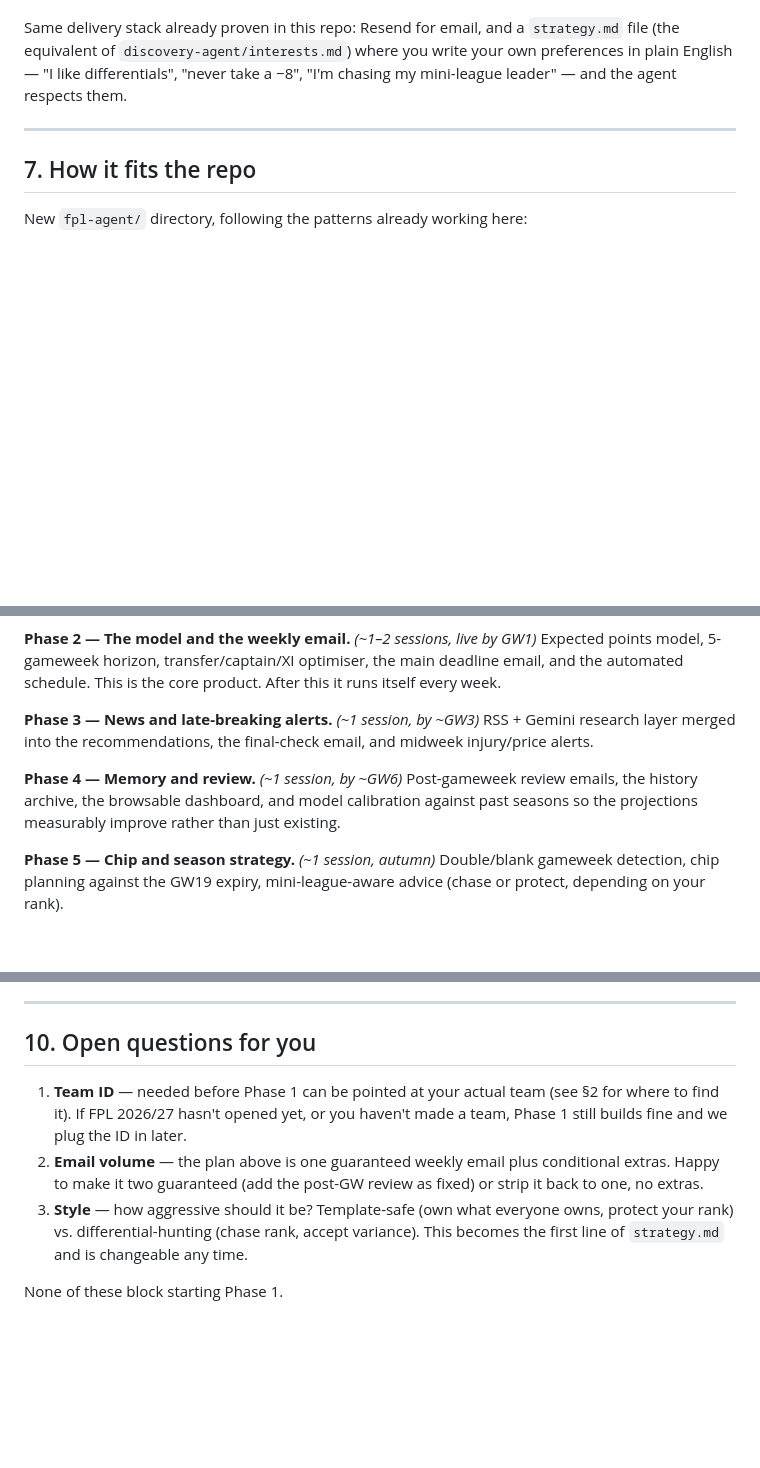
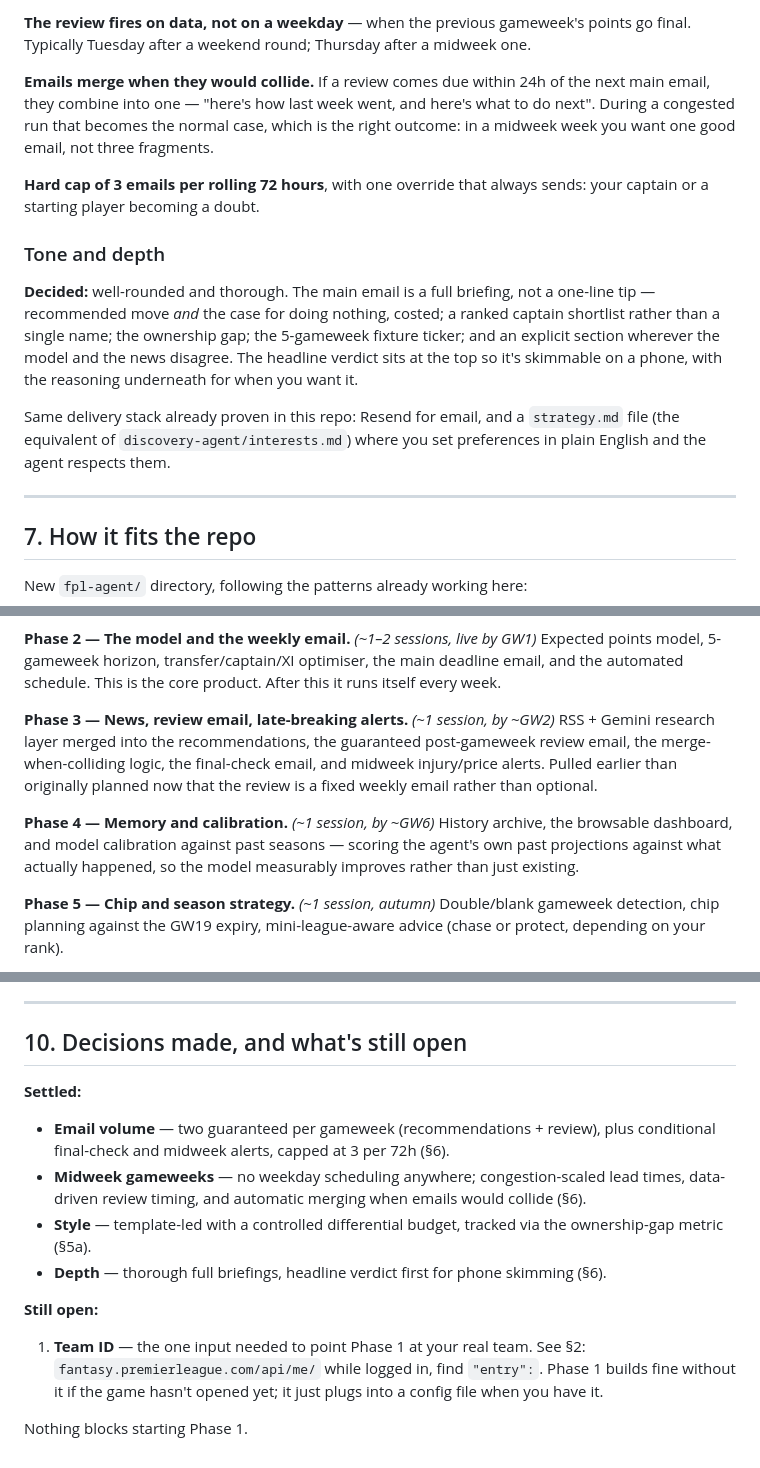
Before and after one commit to hsimmonds01/Claude, a Markdown page: fpl-agent/PLAN.md, 3 parts joined by grey strips. GitHub-like rendering; blank space fills up the shorter version.

```diff
--- a/fpl-agent/PLAN.md
+++ b/fpl-agent/PLAN.md
@@ -196,9 +253,28 @@ they earn the interruption. All thresholds tunable.
+**The review fires on data, not on a weekday** — when the previous
+gameweek's points go final. Typically Tuesday after a weekend round;
+Thursday after a midweek one.
+
+**Emails merge when they would collide.** If a review comes due within 24h
+of the next main email, they combine into one — "here's how last week went,
+and here's what to do next". During a congested run that becomes the normal
+case, which is the right outcome: in a midweek week you want one good email,
+not three fragments.
+
+**Hard cap of 3 emails per rolling 72 hours**, with one override that always
+sends: your captain or a starting player becoming a doubt.
+
+### Tone and depth
+
+**Decided:** well-rounded and thorough. The main email is a full briefing,
+not a one-line tip — recommended move *and* the case for doing nothing,
+costed; a ranked captain shortlist rather than a single name; the ownership
+gap; the 5-gameweek fixture ticker; and an explicit section wherever the
+model and the news disagree. The headline verdict sits at the top so it's
+skimmable on a phone, with the reasoning underneath for when you want it.
 
 Same delivery stack already proven in this repo: Resend for email, and a
 `strategy.md` file (the equivalent of `discovery-agent/interests.md`) where
-you write your own preferences in plain English — "I like differentials",
-"never take a −8", "I'm chasing my mini-league leader" — and the agent
-respects them.
+you set preferences in plain English and the agent respects them.
 
 ---
 
@@ -259,14 +337,16 @@ Expected points model, 5-gameweek horizon, transfer/captain/XI optimiser,
 the main deadline email, and the automated schedule. This is the core
 product. After this it runs itself every week.
 
-**Phase 3 — News and late-breaking alerts.** *(~1 session, by ~GW3)*
-RSS + Gemini research layer merged into the recommendations, the final-check
-email, and midweek injury/price alerts.
+**Phase 3 — News, review email, late-breaking alerts.** *(~1 session, by ~GW2)*
+RSS + Gemini research layer merged into the recommendations, the guaranteed
+post-gameweek review email, the merge-when-colliding logic, the final-check
+email, and midweek injury/price alerts. Pulled earlier than originally
+planned now that the review is a fixed weekly email rather than optional.
 
-**Phase 4 — Memory and review.** *(~1 session, by ~GW6)*
-Post-gameweek review emails, the history archive, the browsable dashboard,
-and model calibration against past seasons so the projections measurably
-improve rather than just existing.
+**Phase 4 — Memory and calibration.** *(~1 session, by ~GW6)*
+History archive, the browsable dashboard, and model calibration against past
+seasons — scoring the agent's own past projections against what actually
+happened, so the model measurably improves rather than just existing.
 
 **Phase 5 — Chip and season strategy.** *(~1 session, autumn)*
 Double/blank gameweek detection, chip planning against the GW19 expiry,
@@ -298,18 +378,23 @@ during the season without disruption.
 
 ---
 
-## 10. Open questions for you
+## 10. Decisions made, and what's still open
 
-1. **Team ID** — needed before Phase 1 can be pointed at your actual team
-   (see §2 for where to find it). If FPL 2026/27 hasn't opened yet, or you
-   haven't made a team, Phase 1 still builds fine and we plug the ID in
-   later.
-2. **Email volume** — the plan above is one guaranteed weekly email plus
-   conditional extras. Happy to make it two guaranteed (add the post-GW
-   review as fixed) or strip it back to one, no extras.
-3. **Style** — how aggressive should it be? Template-safe (own what
-   everyone owns, protect your rank) vs. differential-hunting (chase rank,
-   accept variance). This becomes the first line of `strategy.md` and is
-   changeable any time.
+**Settled:**
+- **Email volume** — two guaranteed per gameweek (recommendations + review),
+  plus conditional final-check and midweek alerts, capped at 3 per 72h (§6).
+- **Midweek gameweeks** — no weekday scheduling anywhere; congestion-scaled
+  lead times, data-driven review timing, and automatic merging when emails
+  would collide (§6).
+- **Style** — template-led with a controlled differential budget, tracked via
+  the ownership-gap metric (§5a).
+- **Depth** — thorough full briefings, headline verdict first for phone
+  skimming (§6).
 
-None of these block starting Phase 1.
+**Still open:**
+1. **Team ID** — the one input needed to point Phase 1 at your real team.
+   See §2: `fantasy.premierleague.com/api/me/` while logged in, find
+   `"entry":`. Phase 1 builds fine without it if the game hasn't opened yet;
+   it just plugs into a config file when you have it.
+
+Nothing blocks starting Phase 1.
```
Also changed, not shown: other parts of fpl-agent/PLAN.md (+76 -17 lines).
